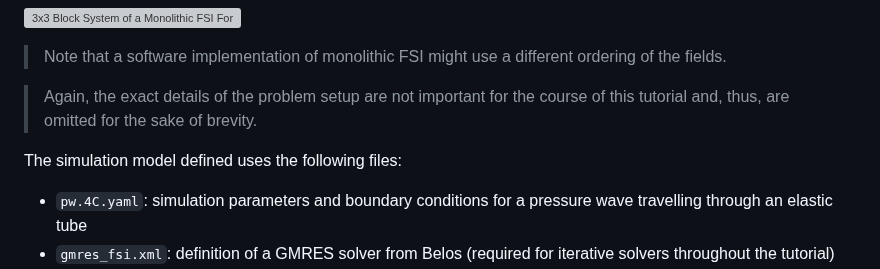
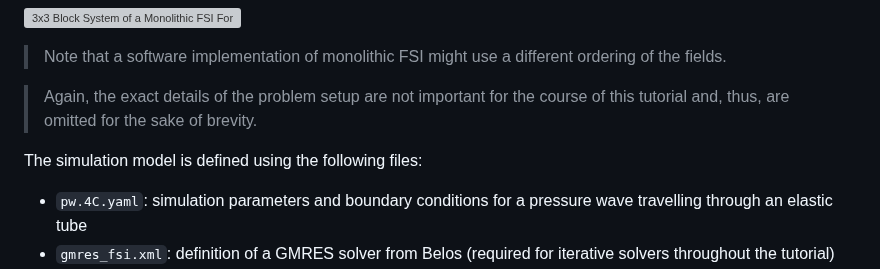
Before and after one commit to mayrmt/tutorial_block_preconditioning_in_4C, a Markdown page: fsi/part_II.md, the part around the change. GitHub-like rendering; grey boxes are pictures that could not be loaded.

Commit message:
Improvement: wording
Co-authored-by: Matthias Mayr <mayrmt@users.noreply.github.com>

```diff
--- a/fsi/part_II.md
+++ b/fsi/part_II.md
@@ -10,7 +10,7 @@ The arising linear system of equations exhibits $3x3$ block structure, reading[^
 
 > Again, the exact details of the problem setup are not important for the course of this tutorial and, thus, are omitted for the sake of brevity.
 
-The simulation model defined uses the following files:
+The simulation model is defined using the following files:
 
 - `pw.4C.yaml`: simulation parameters and boundary conditions for a pressure wave travelling through an elastic tube
 - `gmres_fsi.xml`: definition of a GMRES solver from Belos (required for iterative solvers throughout the tutorial)
```
